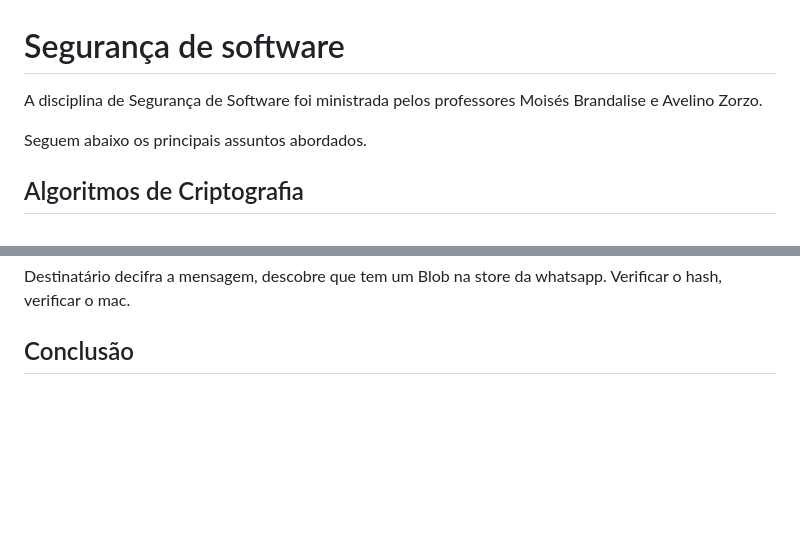
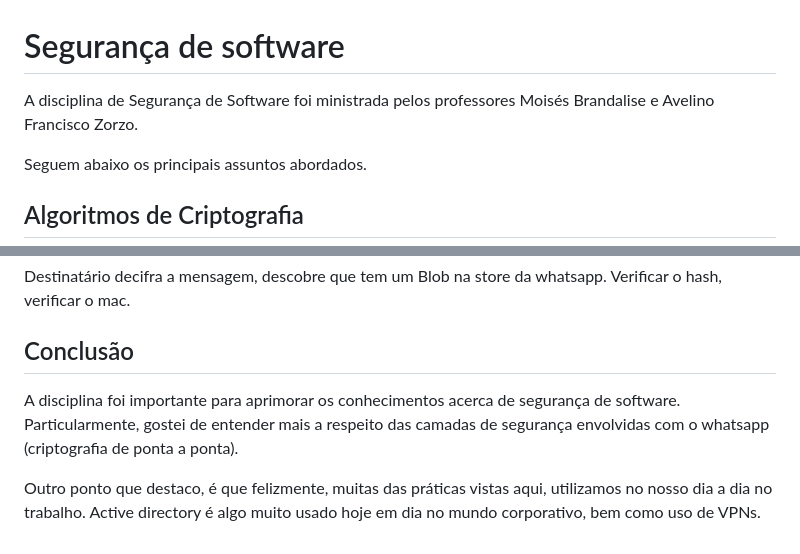
Before and after one commit to vinniciusbrusto25/pos-pucrs, a Markdown page: 06_seguranca-de-software/README.md, 2 parts joined by grey strips. Rendered like a GitHub page; blank space fills up the shorter version.

```diff
--- a/06_seguranca-de-software/README.md
+++ b/06_seguranca-de-software/README.md
@@ -1,6 +1,6 @@
 # Segurança de software
 
-A disciplina de Segurança de Software foi ministrada pelos professores Moisés Brandalise e Avelino Zorzo.
+A disciplina de Segurança de Software foi ministrada pelos professores Moisés Brandalise e Avelino Francisco Zorzo.
 
 Seguem abaixo os principais assuntos abordados.
 
@@ -260,3 +260,6 @@ Vai um ponteiro para apontar onde tá o objeto BLOB
 Destinatário decifra a mensagem, descobre que tem um Blob na store da whatsapp. Verificar o hash, verificar o mac.
 
 ## Conclusão
+A disciplina foi importante para aprimorar os conhecimentos acerca de segurança de software. Particularmente, gostei de entender mais a respeito das camadas de segurança envolvidas com o whatsapp (criptografia de ponta a ponta).
+
+Outro ponto que destaco, é que felizmente, muitas das práticas vistas aqui, utilizamos no nosso dia a dia no trabalho. Active directory é algo muito usado hoje em dia no mundo corporativo, bem como uso de VPNs.
```
Also changed, not shown: 07_microservicos/README.md (+10 -0 lines), 08_programacao-para-web/README.md (+1 -8 lines).
